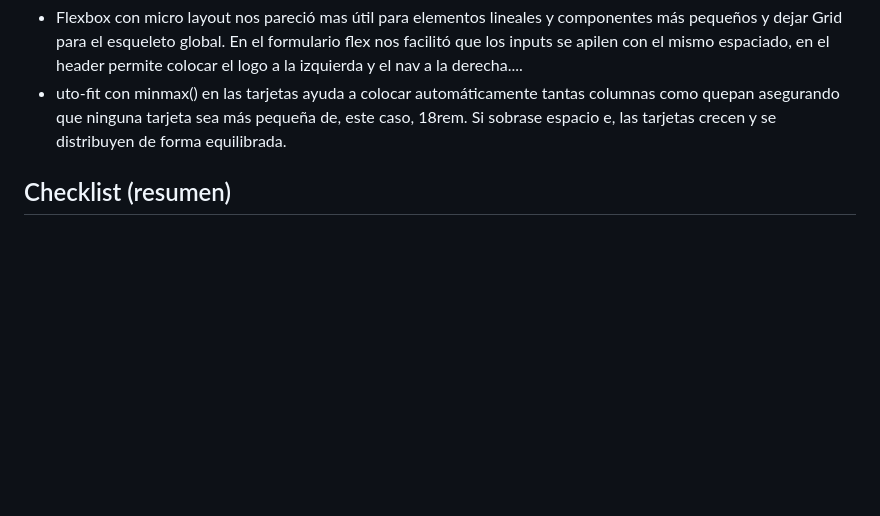
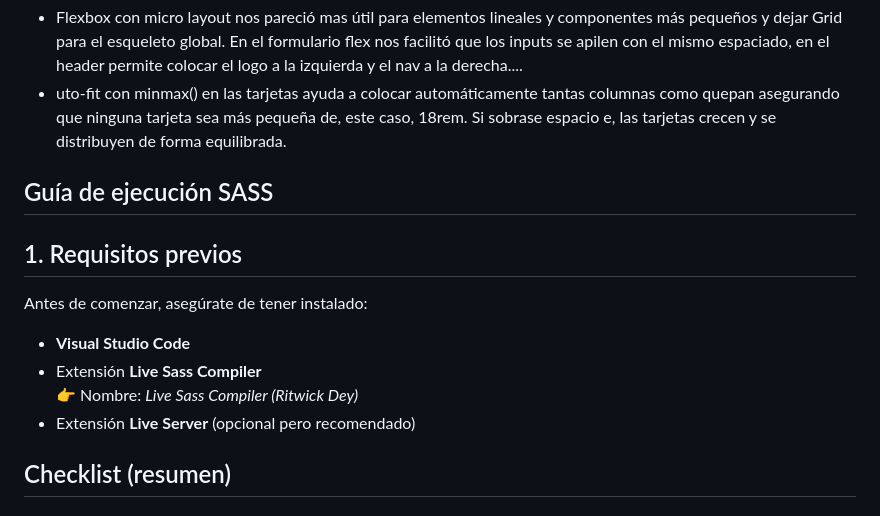
Before and after one commit to pauusm/daw-diw-ud2-grupo-3, a Markdown page: localhub-landing-12h/README.md, the part around the change. Drawn GitHub-style; blank space fills up the shorter version.

```diff
--- a/localhub-landing-12h/README.md
+++ b/localhub-landing-12h/README.md
@@ -48,6 +48,17 @@ En el formulario flex nos facilitó que los inputs se apilen con el mismo espaci
 - uto-fit con minmax() en las tarjetas ayuda a colocar automáticamente tantas columnas como quepan asegurando que ninguna tarjeta sea más pequeña de, este caso, 18rem.
 Si sobrase espacio e, las tarjetas crecen y se distribuyen de forma equilibrada.
 
+## Guía de ejecución SASS
+
+## 1. Requisitos previos
+
+Antes de comenzar, asegúrate de tener instalado:
+
+- **Visual Studio Code**
+- Extensión **Live Sass Compiler**
+  👉 Nombre: *Live Sass Compiler (Ritwick Dey)*
+- Extensión **Live Server** (opcional pero recomendado)
+
 
 ## Checklist (resumen)
 ## HTML & Semántica
```
